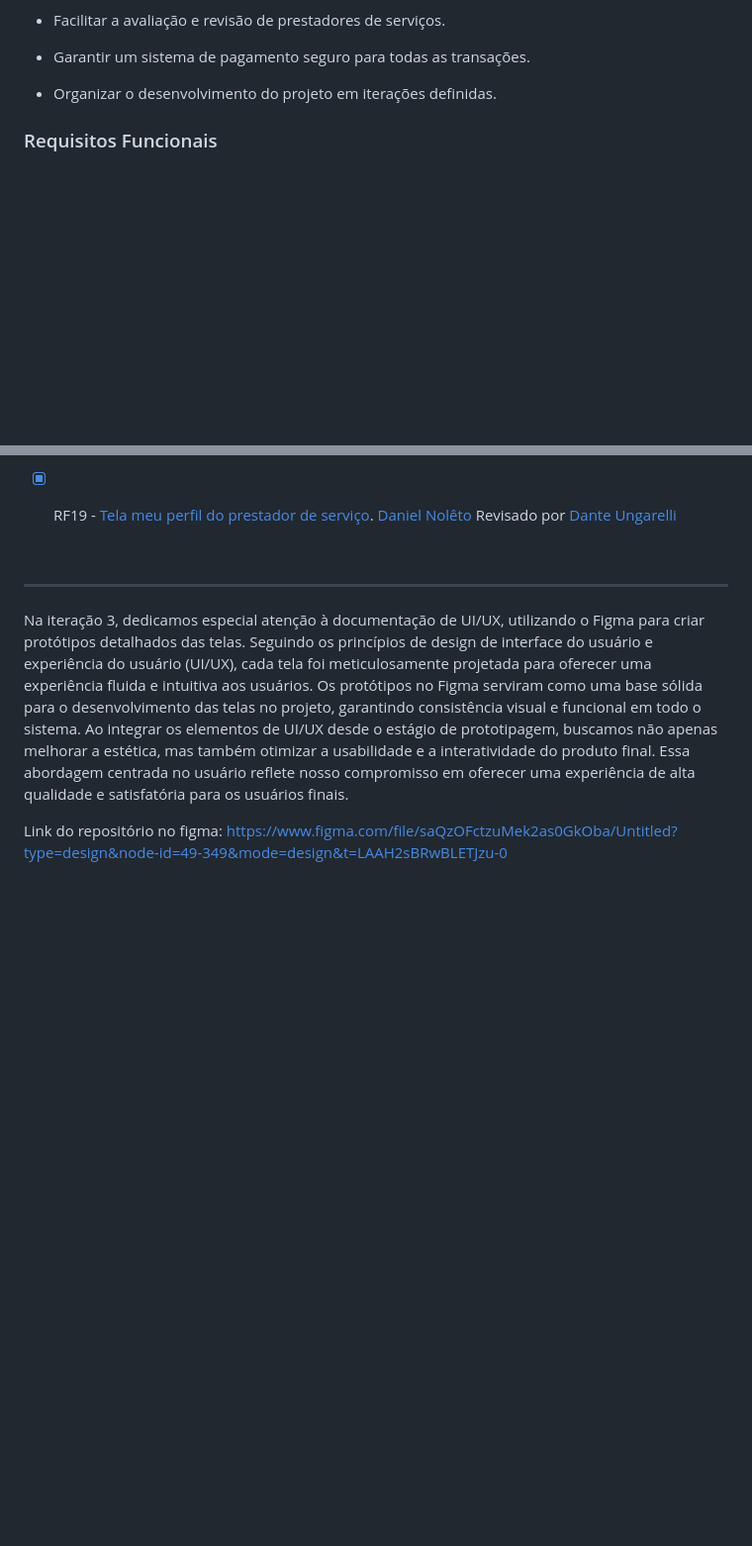
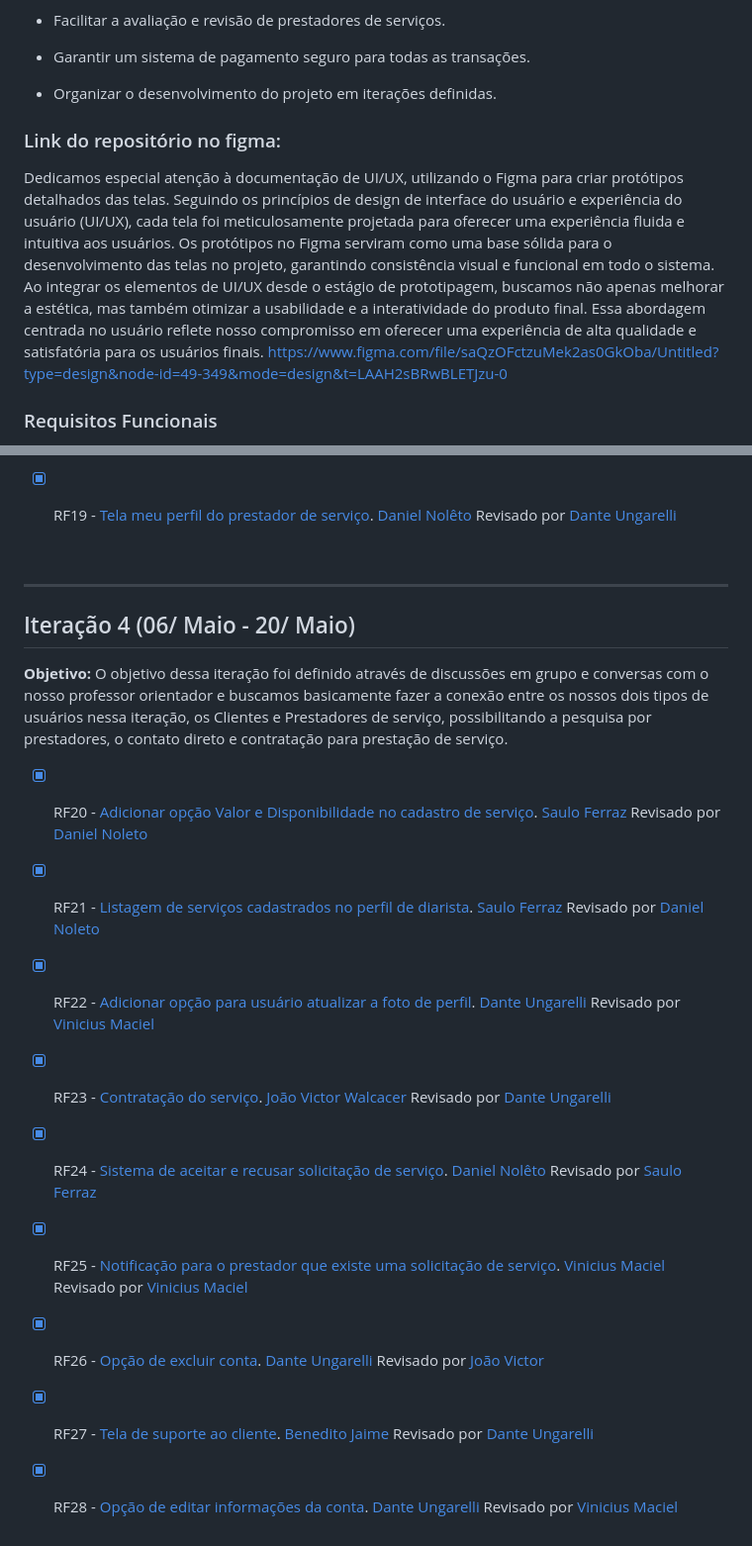
Before and after one commit to ViniciusDevelopment/Projeto_de_sistemas-2024.1, a Markdown page: README.md, 2 parts joined by grey strips. Shown at 99% size. Drawn GitHub-style; blank space fills up the shorter version.

Commit message:
Atualizando README

```diff
--- a/README.md
+++ b/README.md
@@ -46,6 +46,10 @@ Desenvolver uma plataforma de prestação de serviços que conecta prestadores d
 
 * Organizar o desenvolvimento do projeto em iterações definidas.
 
+
+### Link do repositório no figma:
+Dedicamos especial atenção à documentação de UI/UX, utilizando o Figma para criar protótipos detalhados das telas. Seguindo os princípios de design de interface do usuário e experiência do usuário (UI/UX), cada tela foi meticulosamente projetada para oferecer uma experiência fluida e intuitiva aos usuários. Os protótipos no Figma serviram como uma base sólida para o desenvolvimento das telas no projeto, garantindo consistência visual e funcional em todo o sistema. Ao integrar os elementos de UI/UX desde o estágio de prototipagem, buscamos não apenas melhorar a estética, mas também otimizar a usabilidade e a interatividade do produto final. Essa abordagem centrada no usuário reflete nosso compromisso em oferecer uma experiência de alta qualidade e satisfatória para os usuários finais.
+https://www.figma.com/file/saQzOFctzuMek2as0GkOba/Untitled?type=design&node-id=49-349&mode=design&t=LAAH2sBRwBLETJzu-0
 
 
 ### Requisitos Funcionais
@@ -774,6 +778,27 @@ O objetivo da iteração, foi aprimorar o código legado de iterações anterior
 
 ---
 
-Na iteração 3, dedicamos especial atenção à documentação de UI/UX, utilizando o Figma para criar protótipos detalhados das telas. Seguindo os princípios de design de interface do usuário e experiência do usuário (UI/UX), cada tela foi meticulosamente projetada para oferecer uma experiência fluida e intuitiva aos usuários. Os protótipos no Figma serviram como uma base sólida para o desenvolvimento das telas no projeto, garantindo consistência visual e funcional em todo o sistema. Ao integrar os elementos de UI/UX desde o estágio de prototipagem, buscamos não apenas melhorar a estética, mas também otimizar a usabilidade e a interatividade do produto final. Essa abordagem centrada no usuário reflete nosso compromisso em oferecer uma experiência de alta qualidade e satisfatória para os usuários finais.
+## Iteração 4 (06/ Maio - 20/ Maio)
 
-Link do repositório no figma: https://www.figma.com/file/saQzOFctzuMek2as0GkOba/Untitled?type=design&node-id=49-349&mode=design&t=LAAH2sBRwBLETJzu-0
+
+**Objetivo:** O objetivo dessa iteração foi definido através de discussões em grupo e conversas com o nosso professor orientador e buscamos basicamente fazer a conexão entre os nossos dois tipos de usuários nessa iteração, os Clientes e Prestadores de serviço, possibilitando a pesquisa por prestadores, o contato direto e contratação para prestação de serviço.
+
+
+- [X] RF20 - [Adicionar opção Valor e Disponibilidade no cadastro de serviço](https://github.com/ViniciusDevelopment/Projeto_de_sistemas-2024.1/pull/30). [Saulo Ferraz](https://github.com/SauloFerrazTC/) Revisado por [Daniel Noleto](https://github.com/Daniel-Noleto)
+
+- [X] RF21 - [Listagem de serviços cadastrados  no perfil de diarista](https://github.com/ViniciusDevelopment/Projeto_de_sistemas-2024.1/pull/31). [Saulo Ferraz](https://github.com/Saulo-Ferraz-TC) Revisado por [Daniel Noleto](https://github.com/Daniel-Noleto)
+
+ - [X] RF22 - [Adicionar opção para usuário atualizar a foto de perfil](https://github.com/ViniciusDevelopment/Projeto_de_sistemas-2024.1/pull/32). [Dante Ungarelli](https://github.com/danteungarelli) Revisado por [Vinicius Maciel](https://github.com/ViniciusDevelopment)
+
+  - [X] RF23 - [Contratação do serviço](https://github.com/ViniciusDevelopment/Projeto_de_sistemas-2024.1/pull/33). [João Victor Walcacer](https://github.com/joaovictorwg) Revisado por [Dante Ungarelli](https://github.com/danteungarelli)
+
+- [X] RF24 - [Sistema de aceitar e recusar solicitação de serviço](https://github.com/ViniciusDevelopment/Projeto_de_sistemas-2024.1/pull/37). [Daniel Nolêto](https://github.com/Daniel-Noleto/) Revisado por [Saulo Ferraz](https://github.com/SauloFerrazTC)
+
+- [X] RF25 - [Notificação para o prestador que existe uma solicitação de serviço](https://github.com/ViniciusDevelopment/Projeto_de_sistemas-2024.1/pull/38). [Vinicius Maciel](https://github.com/ViniciusDevelopment) Revisado por [Vinicius Maciel](https://github.com/ViniciusDevelopment)
+
+- [X] RF26 - [Opção de excluir conta](https://github.com/ViniciusDevelopment/Projeto_de_sistemas-2024.1/pull/35). [Dante Ungarelli](https://github.com/danteungarelli) Revisado por [João Victor ](https://github.com/joaovictorwg)
+
+
+- [X] RF27 - [Tela de suporte ao cliente](https://github.com/ViniciusDevelopment/Projeto_de_sistemas-2024.1/pull/39). [Benedito Jaime](https://github.com/beneX90) Revisado por [Dante Ungarelli](https://github.com/danteungarelli)
+
+- [X] RF28 - [Opção de editar informações da conta](https://github.com/ViniciusDevelopment/Projeto_de_sistemas-2024.1/pull/36). [Dante Ungarelli](https://github.com/danteungarelli) Revisado por [Vinicius Maciel](https://github.com/ViniciusDevelopment)
```
